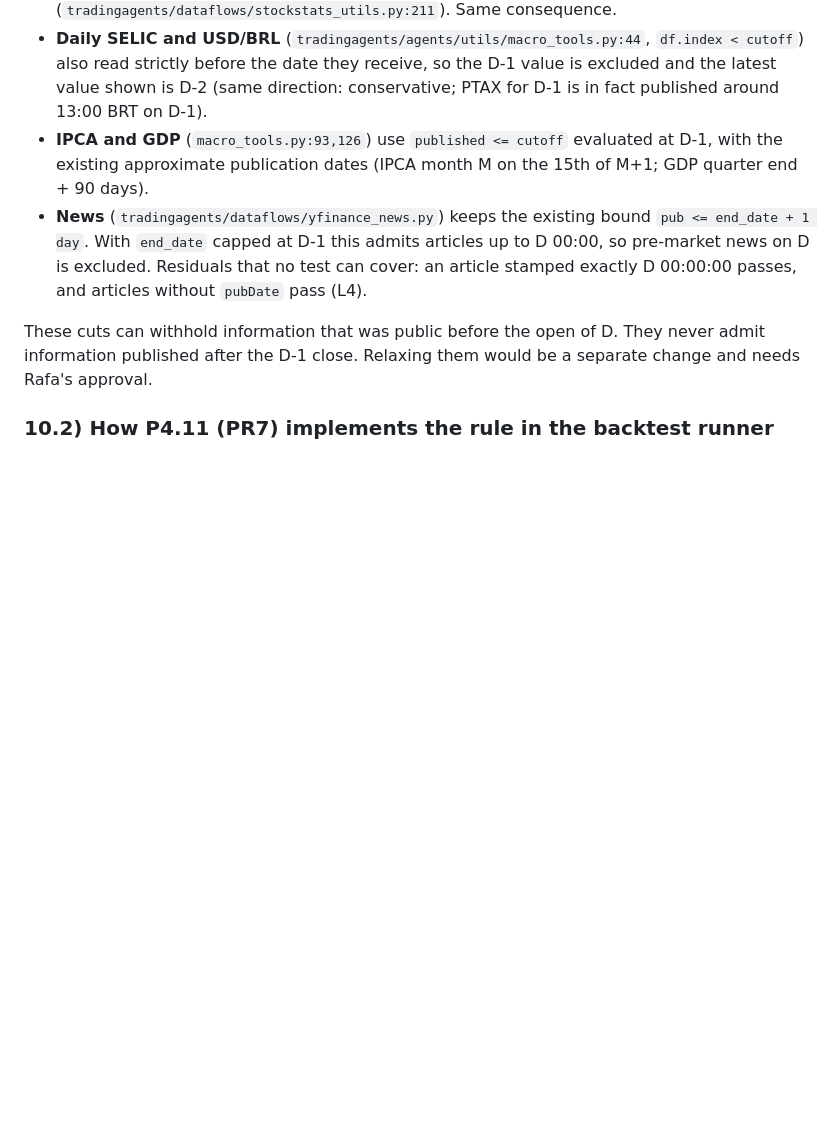
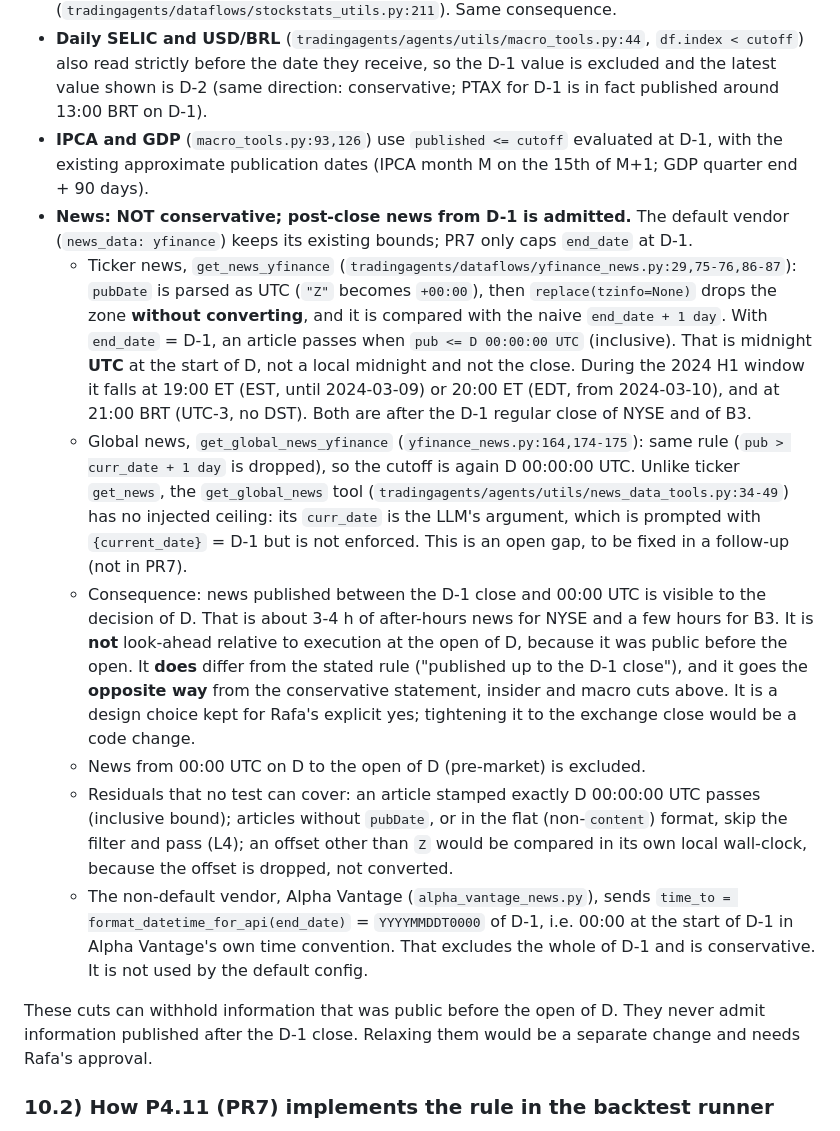
Before and after one commit to RAFAELDCOELHO/autonomous-hedge-fund, a Markdown page: docs/TEMPORAL_AUDIT.md, the part around the change. GitHub-like rendering; blank space fills up the shorter version.

Commit message:
docs: TEMPORAL_AUDIT 10.1, news admits post-close D-1 items (cutoff D 00:00 UTC)
The yfinance news filters parse pubDate as UTC, drop the zone without converting, and
admit pub <= end_date + 1 day; with end_date = D-1 the cutoff is D 00:00:00 UTC
(19:00/20:00 ET, 21:00 BRT in the 2024 window), after both exchanges' D-1 close. Not
look-ahead relative to execution at the open of D, but wider than "published up to the
D-1 close" and opposite in direction to the statement/insider/macro cuts; declared as a
design choice for Rafa's yes. Also records the Alpha Vantage bound (conservative) and
that get_global_news has no injected ceiling (follow-up). Documentation only.

Assisted-by: AI

```diff
--- a/docs/TEMPORAL_AUDIT.md
+++ b/docs/TEMPORAL_AUDIT.md
@@ -133,7 +133,13 @@ With the runner fix (P4.11) the date the agent and its tools receive for the dec
 - **Insider transactions (P4.4):** visible only when `available_date < D-1` (`tradingagents/dataflows/stockstats_utils.py:211`). Same consequence.
 - **Daily SELIC and USD/BRL** (`tradingagents/agents/utils/macro_tools.py:44`, `df.index < cutoff`) also read strictly before the date they receive, so the D-1 value is excluded and the latest value shown is D-2 (same direction: conservative; PTAX for D-1 is in fact published around 13:00 BRT on D-1).
 - **IPCA and GDP** (`macro_tools.py:93,126`) use `published <= cutoff` evaluated at D-1, with the existing approximate publication dates (IPCA month M on the 15th of M+1; GDP quarter end + 90 days).
-- **News** (`tradingagents/dataflows/yfinance_news.py`) keeps the existing bound `pub <= end_date + 1 day`. With `end_date` capped at D-1 this admits articles up to D 00:00, so pre-market news on D is excluded. Residuals that no test can cover: an article stamped exactly D 00:00:00 passes, and articles without `pubDate` pass (L4).
+- **News: NOT conservative; post-close news from D-1 is admitted.** The default vendor (`news_data: yfinance`) keeps its existing bounds; PR7 only caps `end_date` at D-1.
+  - Ticker news, `get_news_yfinance` (`tradingagents/dataflows/yfinance_news.py:29,75-76,86-87`): `pubDate` is parsed as UTC (`"Z"` becomes `+00:00`), then `replace(tzinfo=None)` drops the zone **without converting**, and it is compared with the naive `end_date + 1 day`. With `end_date` = D-1, an article passes when `pub <= D 00:00:00 UTC` (inclusive). That is midnight **UTC** at the start of D, not a local midnight and not the close. During the 2024 H1 window it falls at 19:00 ET (EST, until 2024-03-09) or 20:00 ET (EDT, from 2024-03-10), and at 21:00 BRT (UTC-3, no DST). Both are after the D-1 regular close of NYSE and of B3.
+  - Global news, `get_global_news_yfinance` (`yfinance_news.py:164,174-175`): same rule (`pub > curr_date + 1 day` is dropped), so the cutoff is again D 00:00:00 UTC. Unlike ticker `get_news`, the `get_global_news` tool (`tradingagents/agents/utils/news_data_tools.py:34-49`) has no injected ceiling: its `curr_date` is the LLM's argument, which is prompted with `{current_date}` = D-1 but is not enforced. This is an open gap, to be fixed in a follow-up (not in PR7).
+  - Consequence: news published between the D-1 close and 00:00 UTC is visible to the decision of D. That is about 3-4 h of after-hours news for NYSE and a few hours for B3. It is **not** look-ahead relative to execution at the open of D, because it was public before the open. It **does** differ from the stated rule ("published up to the D-1 close"), and it goes the **opposite way** from the conservative statement, insider and macro cuts above. It is a design choice kept for Rafa's explicit yes; tightening it to the exchange close would be a code change.
+  - News from 00:00 UTC on D to the open of D (pre-market) is excluded.
+  - Residuals that no test can cover: an article stamped exactly D 00:00:00 UTC passes (inclusive bound); articles without `pubDate`, or in the flat (non-`content`) format, skip the filter and pass (L4); an offset other than `Z` would be compared in its own local wall-clock, because the offset is dropped, not converted.
+  - The non-default vendor, Alpha Vantage (`alpha_vantage_news.py`), sends `time_to = format_datetime_for_api(end_date)` = `YYYYMMDDT0000` of D-1, i.e. 00:00 at the start of D-1 in Alpha Vantage's own time convention. That excludes the whole of D-1 and is conservative. It is not used by the default config.
 
 These cuts can withhold information that was public before the open of D. They never admit information published after the D-1 close. Relaxing them would be a separate change and needs Rafa's approval.
 
```
